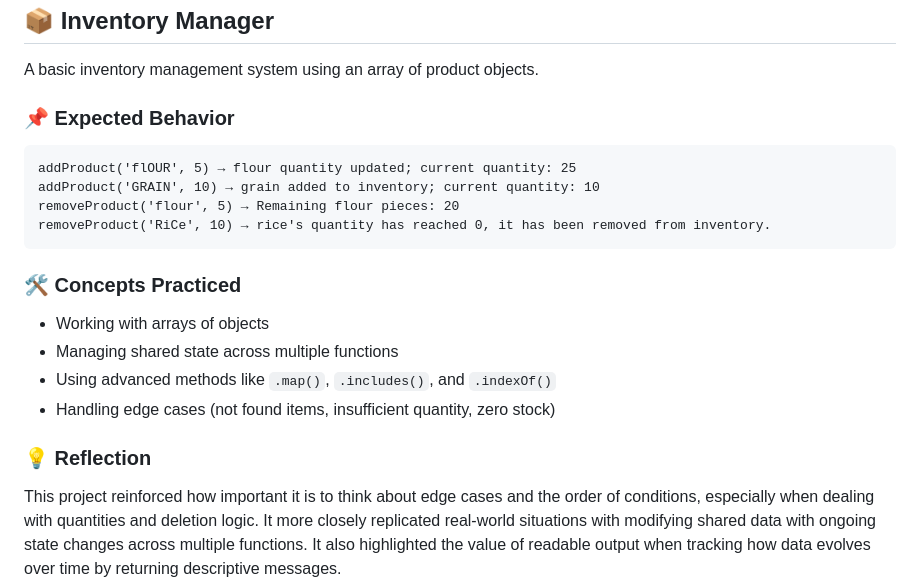
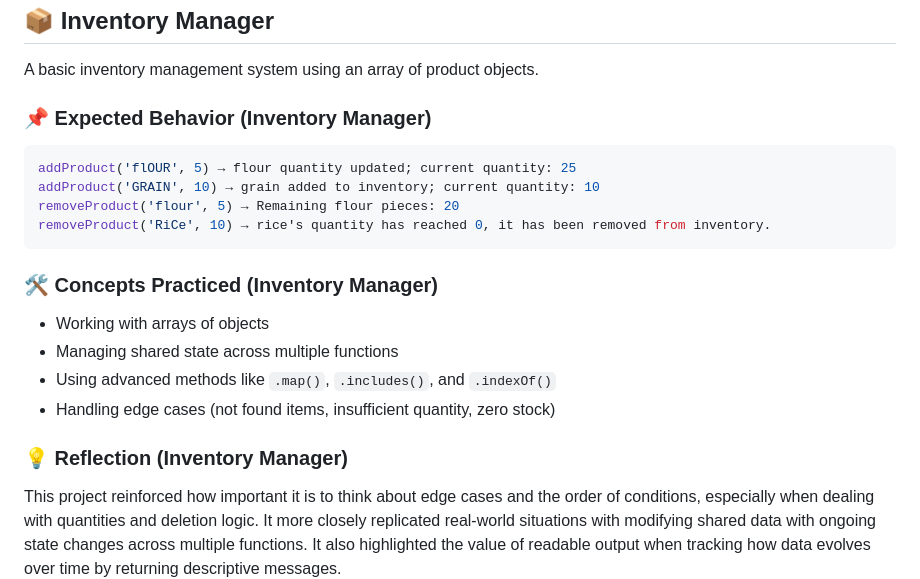
Before and after one commit to calvinvanriper/javascript-learning-labs, a Markdown page: mini-projects/README.md, the part around one of its changes. Rendered like a GitHub page.

````diff
--- a/mini-projects/README.md
+++ b/mini-projects/README.md
@@ -95,23 +95,23 @@ Completing this project strengthened understanding of object manipulation, state
 
 A basic inventory management system using an array of product objects.
 
-### 📌 Expected Behavior
+### 📌 Expected Behavior (Inventory Manager)
 
-```
+```bash
 addProduct('flOUR', 5) → flour quantity updated; current quantity: 25
 addProduct('GRAIN', 10) → grain added to inventory; current quantity: 10
 removeProduct('flour', 5) → Remaining flour pieces: 20
 removeProduct('RiCe', 10) → rice's quantity has reached 0, it has been removed from inventory.
 ```
 
-### 🛠️ Concepts Practiced
+### 🛠️ Concepts Practiced (Inventory Manager)
 
 - Working with arrays of objects
 - Managing shared state across multiple functions
 - Using advanced methods like `.map()`, `.includes()`, and `.indexOf()`
 - Handling edge cases (not found items, insufficient quantity, zero stock)
 
-### 💡 Reflection
+### 💡 Reflection (Inventory Manager)
 
 This project reinforced how important it is to think about edge cases and the order of conditions, especially when dealing with quantities and deletion logic. It more closely replicated real-world situations with modifying shared data with ongoing state changes across multiple functions. It also highlighted the value of readable output when tracking how data evolves over time by returning descriptive messages.
 
````
Also changed, not shown: other parts of mini-projects/README.md (+15 -15 lines).
